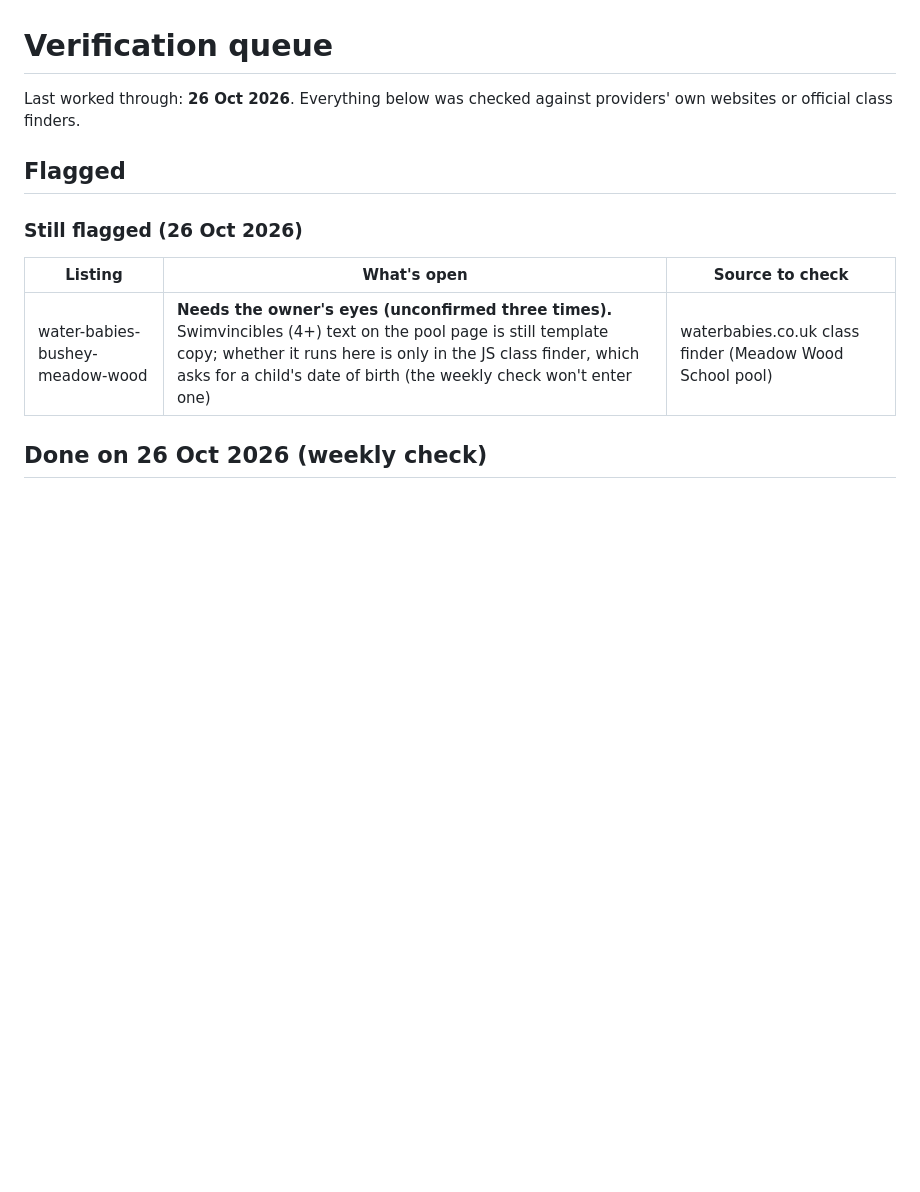
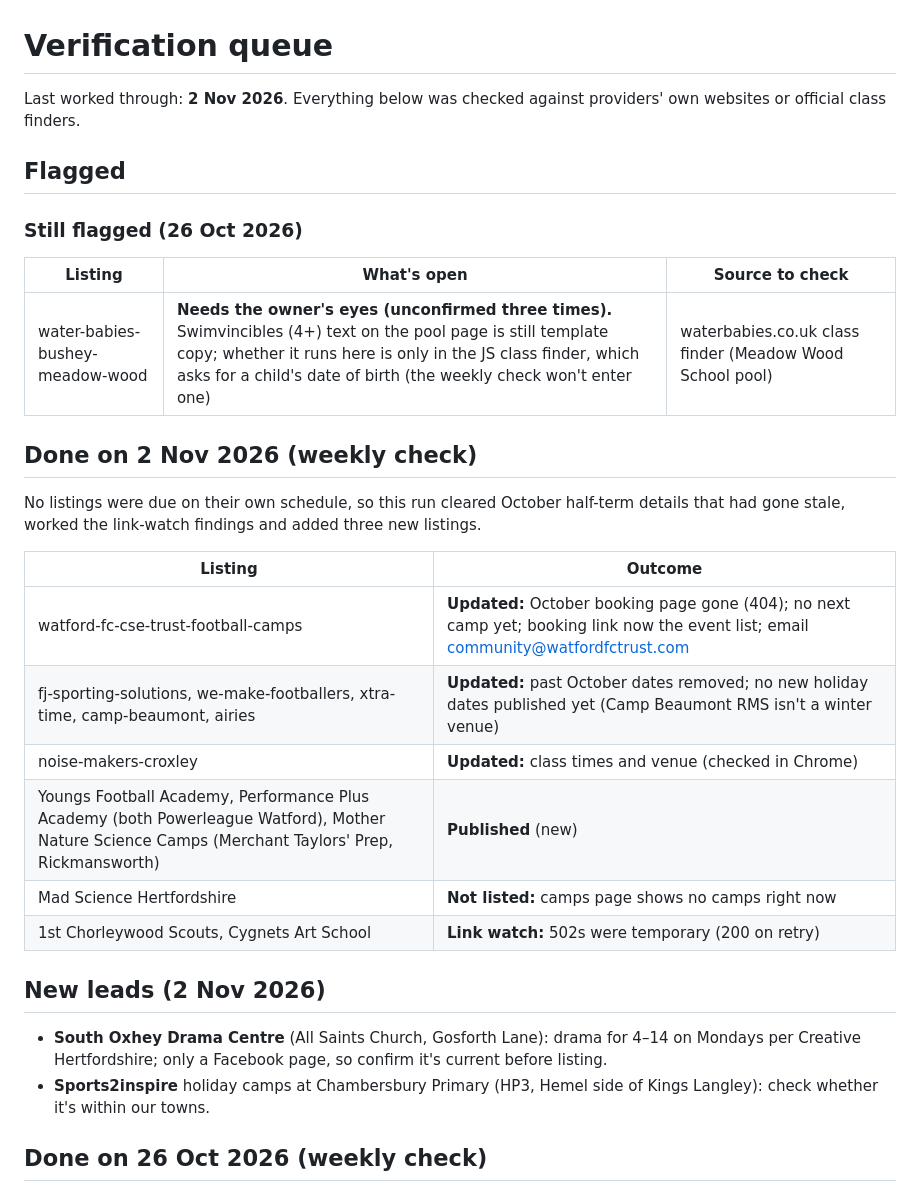
Before and after one commit to adw495/West-Herts-Kids, a Markdown page: docs/verification-queue.md, the part around the change. GitHub-like rendering; blank space fills up the shorter version.

Commit message:
Weekly check 2026-11-02: verification log and queue

```diff
--- a/docs/verification-queue.md
+++ b/docs/verification-queue.md
@@ -1,6 +1,6 @@
 # Verification queue
 
-Last worked through: **26 Oct 2026**. Everything below was checked against providers' own websites or official class finders.
+Last worked through: **2 Nov 2026**. Everything below was checked against providers' own websites or official class finders.
 
 ## Flagged
 
@@ -8,6 +8,24 @@ Last worked through: **26 Oct 2026**. Everything below was checked against provi
 | Listing | What's open | Source to check |
 |---|---|---|
 | water-babies-bushey-meadow-wood | **Needs the owner's eyes (unconfirmed three times).** Swimvincibles (4+) text on the pool page is still template copy; whether it runs here is only in the JS class finder, which asks for a child's date of birth (the weekly check won't enter one) | waterbabies.co.uk class finder (Meadow Wood School pool) |
+
+## Done on 2 Nov 2026 (weekly check)
+
+No listings were due on their own schedule, so this run cleared October half-term details that had gone stale, worked the link-watch findings and added three new listings.
+
+| Listing | Outcome |
+|---|---|
+| watford-fc-cse-trust-football-camps | **Updated:** October booking page gone (404); no next camp yet; booking link now the event list; email community@watfordfctrust.com |
+| fj-sporting-solutions, we-make-footballers, xtra-time, camp-beaumont, airies | **Updated:** past October dates removed; no new holiday dates published yet (Camp Beaumont RMS isn't a winter venue) |
+| noise-makers-croxley | **Updated:** class times and venue (checked in Chrome) |
+| Youngs Football Academy, Performance Plus Academy (both Powerleague Watford), Mother Nature Science Camps (Merchant Taylors' Prep, Rickmansworth) | **Published** (new) |
+| Mad Science Hertfordshire | **Not listed:** camps page shows no camps right now |
+| 1st Chorleywood Scouts, Cygnets Art School | **Link watch:** 502s were temporary (200 on retry) |
+
+## New leads (2 Nov 2026)
+
+- **South Oxhey Drama Centre** (All Saints Church, Gosforth Lane): drama for 4–14 on Mondays per Creative Hertfordshire; only a Facebook page, so confirm it's current before listing.
+- **Sports2inspire** holiday camps at Chambersbury Primary (HP3, Hemel side of Kings Langley): check whether it's within our towns.
 
 ## Done on 26 Oct 2026 (weekly check)
 
```
Also changed, not shown: docs/verification-log.md (+10 -0 lines).
